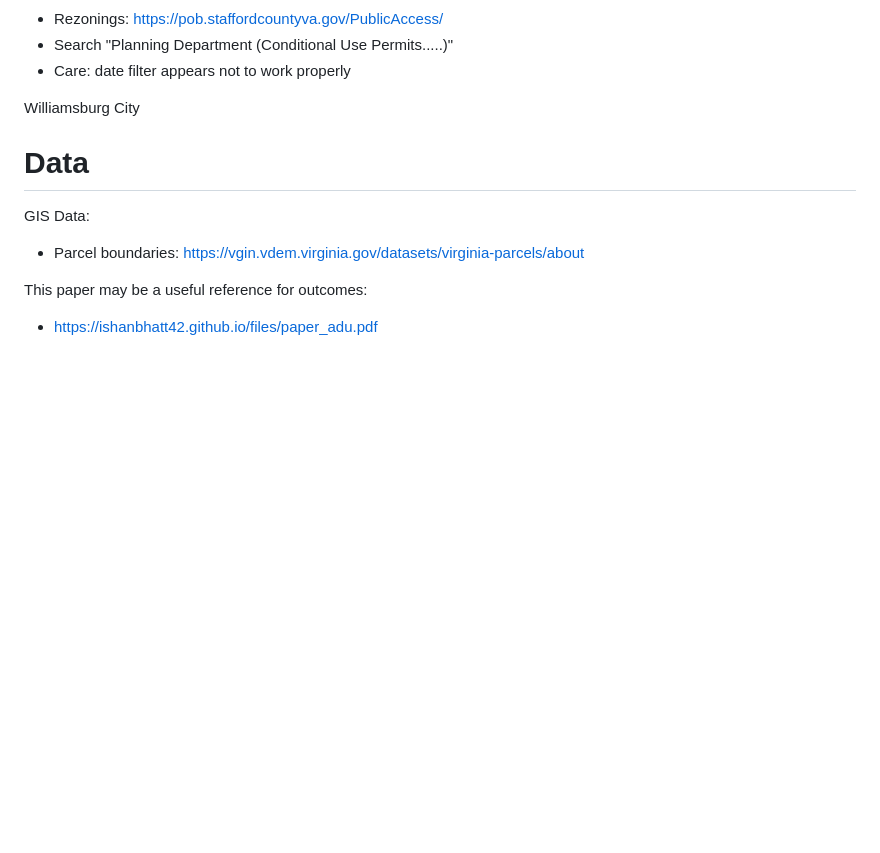
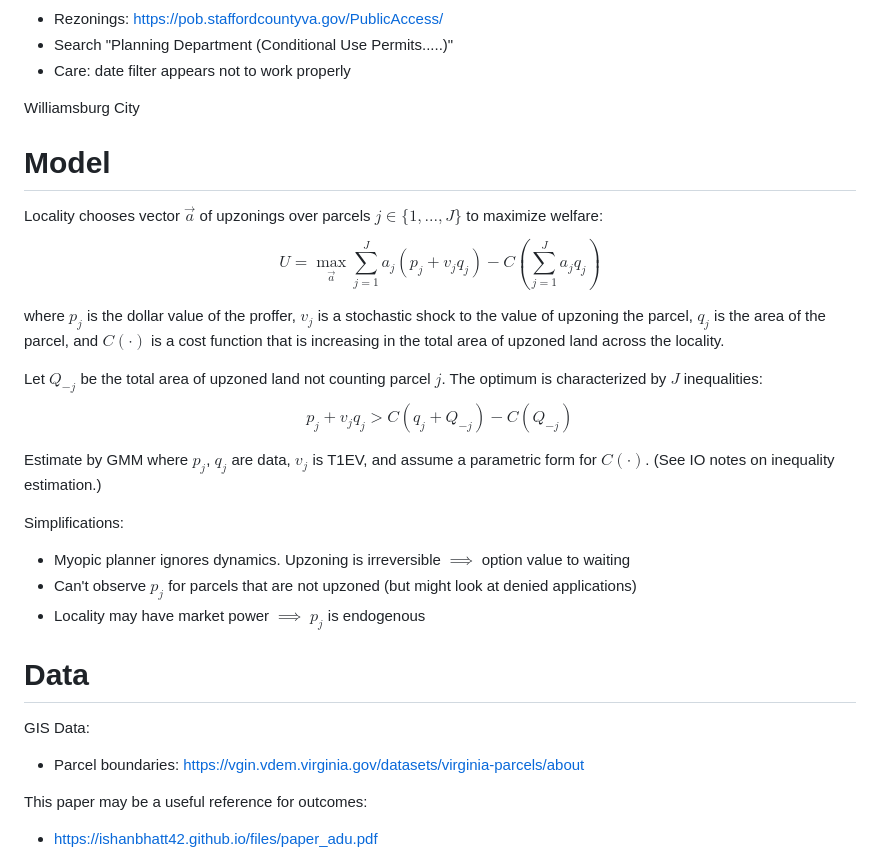
Before and after one commit to williamsca/bargaining-upzone, a Markdown page: README.md, the part around the change. Rendered like a GitHub page; blank space fills up the shorter version.

Commit message:
upzoning model

```diff
--- a/README.md
+++ b/README.md
@@ -81,10 +81,21 @@ Stafford County
 Williamsburg City
 
 
+# Model
+Locality chooses vector $\vec{a}$ of upzonings over parcels $j \in \{1, ..., J\}$ to maximize welfare:
+$$U = \max_{\vec{a}} \sum_{j=1}^J a_j(p_j + v_{j}q_j) - C\left(\sum_{j=1}^Ja_jq_j\right)$$
 
+where $p_j$ is the dollar value of the proffer, $v_{j}$ is a stochastic shock to the value of upzoning the parcel, $q_j$ is the area of the parcel, and $C(\cdot)$ is a cost function that is increasing in the total area of upzoned land across the locality.
 
+Let $Q_{-j}$ be the total area of upzoned land not counting parcel $j$. The optimum is characterized by $J$ inequalities:
+$$p_j + v_{j}q_j > C(q_j + Q_{-j}) - C(Q_{-j})$$
 
+Estimate by GMM where $p_j$, $q_j$ are data, $v_j$ is T1EV, and assume a parametric form for $C(\cdot)$. (See IO notes on inequality estimation.)
 
+Simplifications:
+- Myopic planner ignores dynamics. Upzoning is irreversible $\implies$ option value to waiting
+- Can't observe $p_j$ for parcels that are not upzoned (but might look at denied applications)
+- Locality may have market power $\implies$ $p_j$ is endogenous
 
 # Data
 GIS Data:
```
